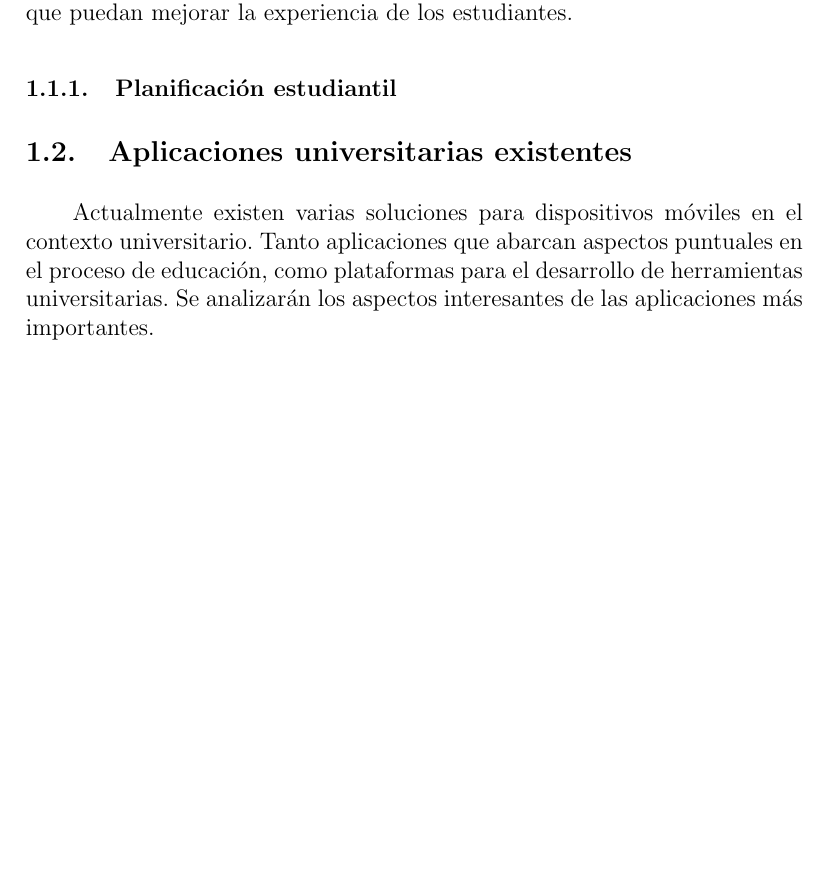
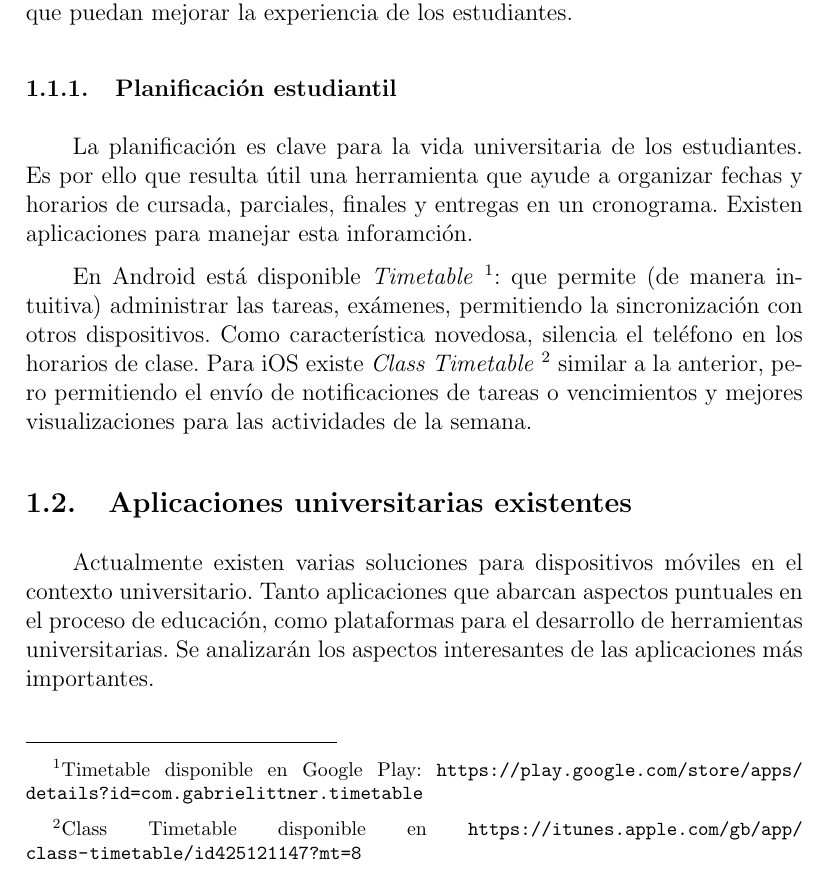
Before and after one commit to tanoinc/tesis, a LaTeX document (main.tex, which reads src/01-capitulo-1/aplicaciones_existentes.tex): part of page 5 of 11, cut so that both start at the same text, the shorter picture padded with empty space. The pictures show the PDF file pdf/tesis.pdf that the author committed with the source.

Commit message:
Info de herramientas utiles para estudiantes

```diff
--- a/src/01-capitulo-1/aplicaciones_existentes.tex
+++ b/src/01-capitulo-1/aplicaciones_existentes.tex
@@ -8,6 +8,22 @@ interesantes que puedan mejorar la experiencia de los estudiantes.
 
 \subsubsection{Planificación estudiantil}
 \label{aplicaciones_utiles_existentes_planificacion}
+
+La planificación es clave para la vida universitaria de los estudiantes. Es por
+ello que resulta útil una herramienta que ayude a organizar fechas y horarios
+de cursada, parciales, finales y entregas en un cronograma. Existen
+aplicaciones para manejar esta inforamción.
+
+En Android está disponible \eng{Timetable}
+\footnote{Timetable disponible en Google Play:
+\url{https://play.google.com/store/apps/details?id=com.gabrielittner.timetable}}:
+que permite (de manera intuitiva) administrar las tareas, exámenes, permitiendo la sincronización con otros dispositivos. Como característica novedosa, silencia el teléfono en los horarios
+de clase.
+Para iOS existe \eng{Class Timetable}
+\footnote{Class Timetable disponible en
+\url{https://itunes.apple.com/gb/app/class-timetable/id425121147?mt=8}} similar
+a la anterior, pero permitiendo el envío de notificaciones de tareas o
+vencimientos y mejores visualizaciones para las actividades de la semana.
 
 \subsection{Aplicaciones universitarias existentes}
 \label{aplicaciones_universitarias_existentes}
```
Also changed, not shown: pdf/tesis.pdf.
